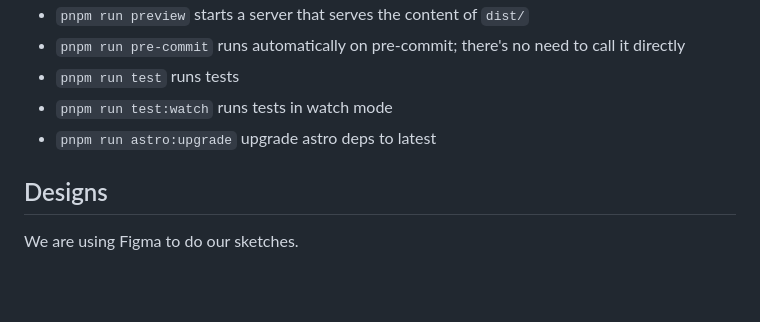
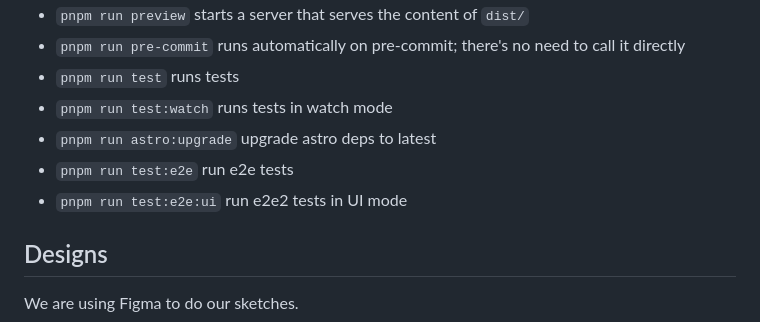
Before and after one commit to Roma-JS/roma-js-on-astro, a Markdown page: README.md, the part around the change. GitHub-like rendering; blank space fills up the shorter version.

Commit message:
docs: add e2e scripts to readme

```diff
--- a/README.md
+++ b/README.md
@@ -124,6 +124,8 @@ periodically triggers the deployment.
 - `pnpm run test` runs tests
 - `pnpm run test:watch` runs tests in watch mode
 - `pnpm run astro:upgrade` upgrade astro deps to latest
+- `pnpm run test:e2e` run e2e tests
+- `pnpm run test:e2e:ui` run e2e2 tests in UI mode
 
 ## Designs
 
```
